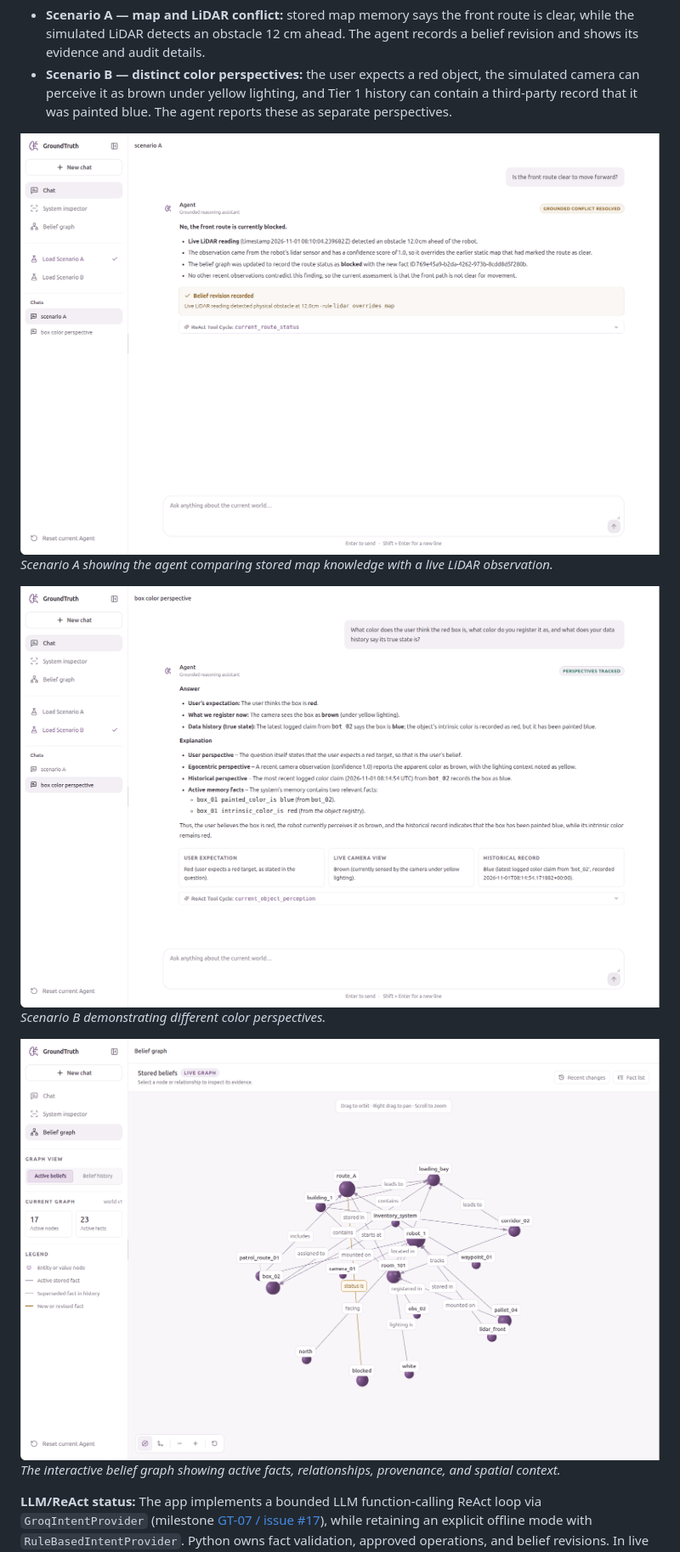
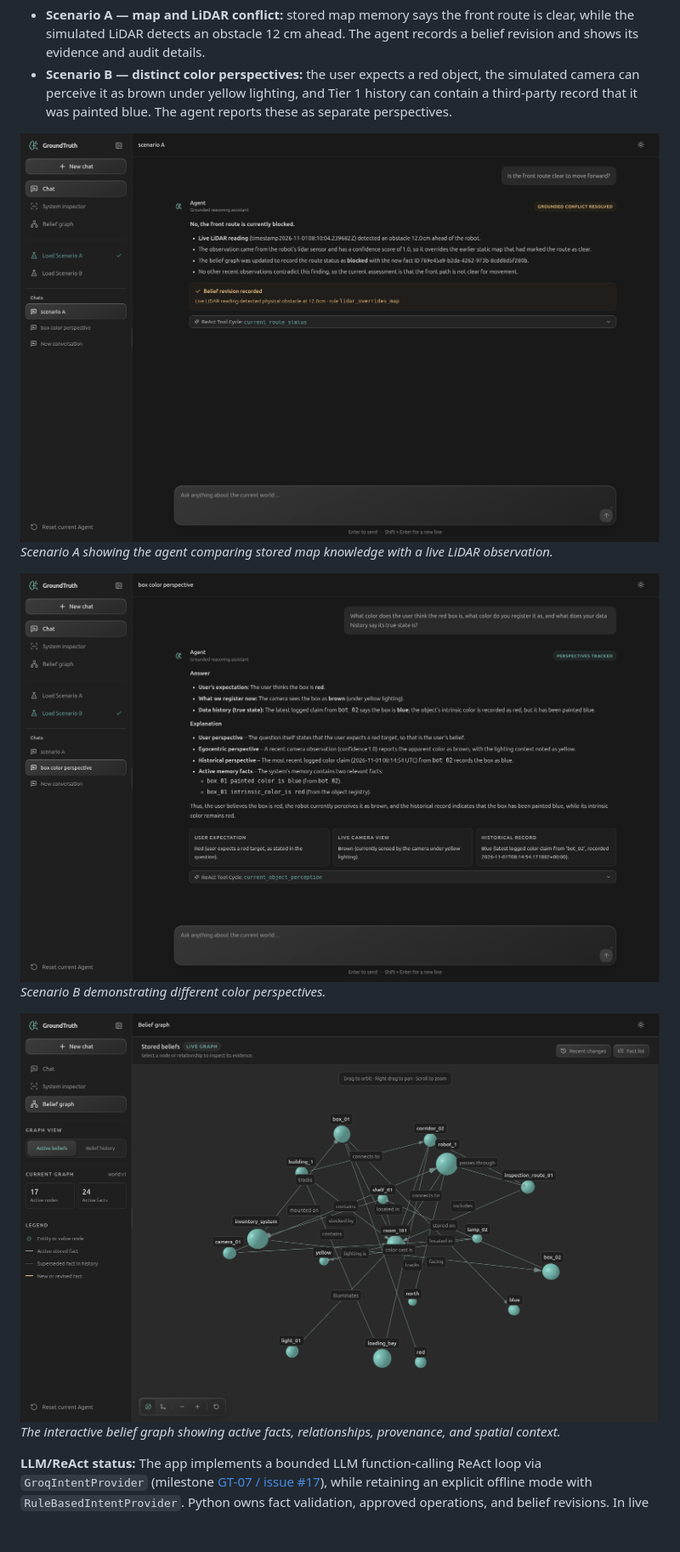
Before and after one commit to dhruvkshah75/groundtruth, a Markdown page: README.md, the part around the change. Shown at 85% size. Drawn GitHub-style; pictures changed too: docs/assets/current_agent_demo.png, docs/assets/current_agent_demo1.png, docs/assets/graph-demo.png (deleted); blank space fills up the shorter version.

Commit message:
docs: added the demo images in readme for the dark theme of the ui

```diff
--- a/README.md
+++ b/README.md
@@ -21,7 +21,7 @@ The demo includes two end-to-end scenarios:
 ![GroundTruth running Scenario B](docs/assets/current_agent_demo1.png)
 *Scenario B demonstrating different color perspectives.*
 
-![GroundTruth interactive belief graph showing active facts and provenance](docs/assets/graph-demo.png)
+![GroundTruth interactive belief graph showing active facts and provenance](docs/assets/graph_demo.png)
 *The interactive belief graph showing active facts, relationships, provenance, and spatial context.*
 
 **LLM/ReAct status:** The app implements a bounded LLM function-calling ReAct loop via `GroqIntentProvider` (milestone [GT-07 / issue #17](https://github.com/dhruvkshah75/groundtruth/issues/17)), while retaining an explicit offline mode with `RuleBasedIntentProvider`. Python owns fact validation, approved operations, and belief revisions. In live mode the model can explain the verified result in natural language; a separate model review checks non-verbatim answers against the evidence, falling back to the deterministic explanation when review fails. This model review reduces errors but cannot guarantee correctness. Execution traces are expandable in chat, and evidence and telemetry remain available in the System inspector.
```
